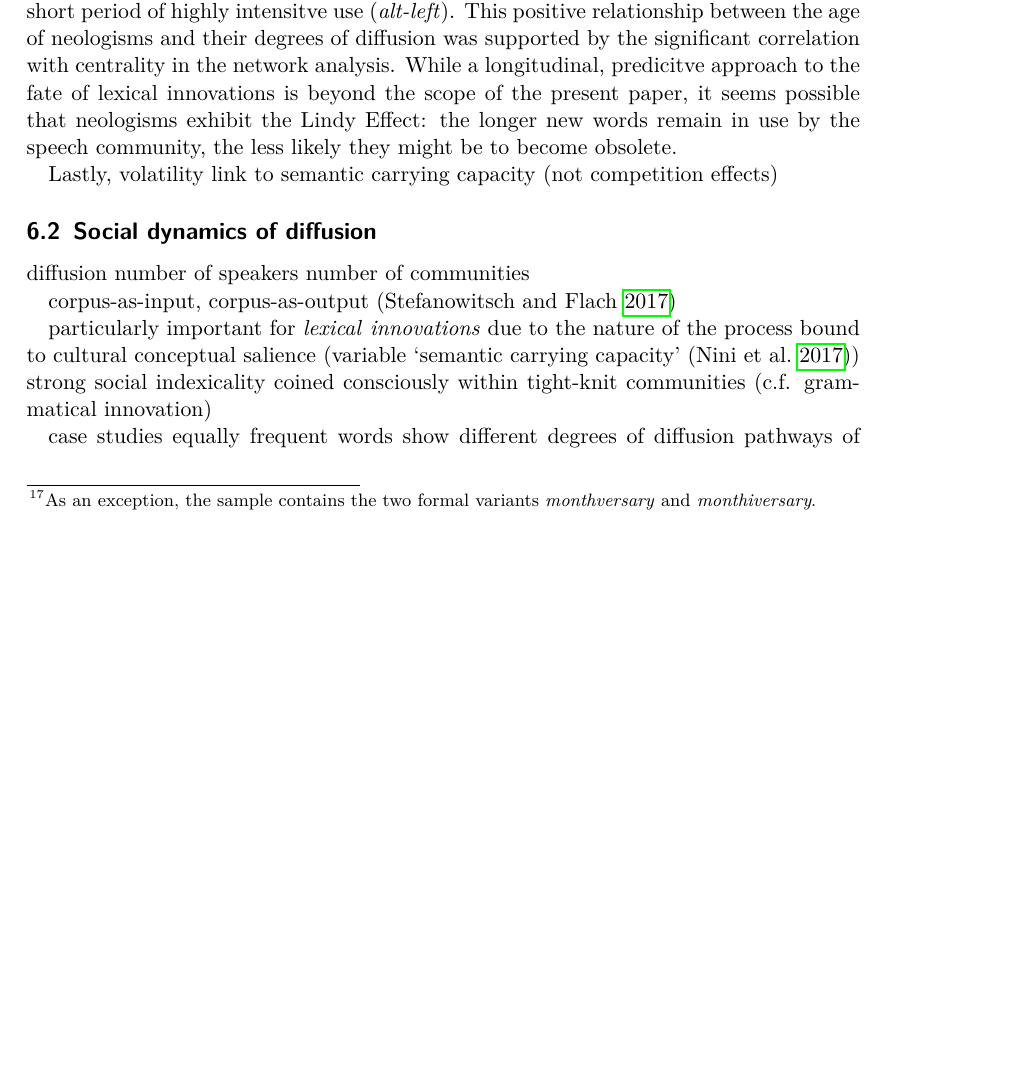
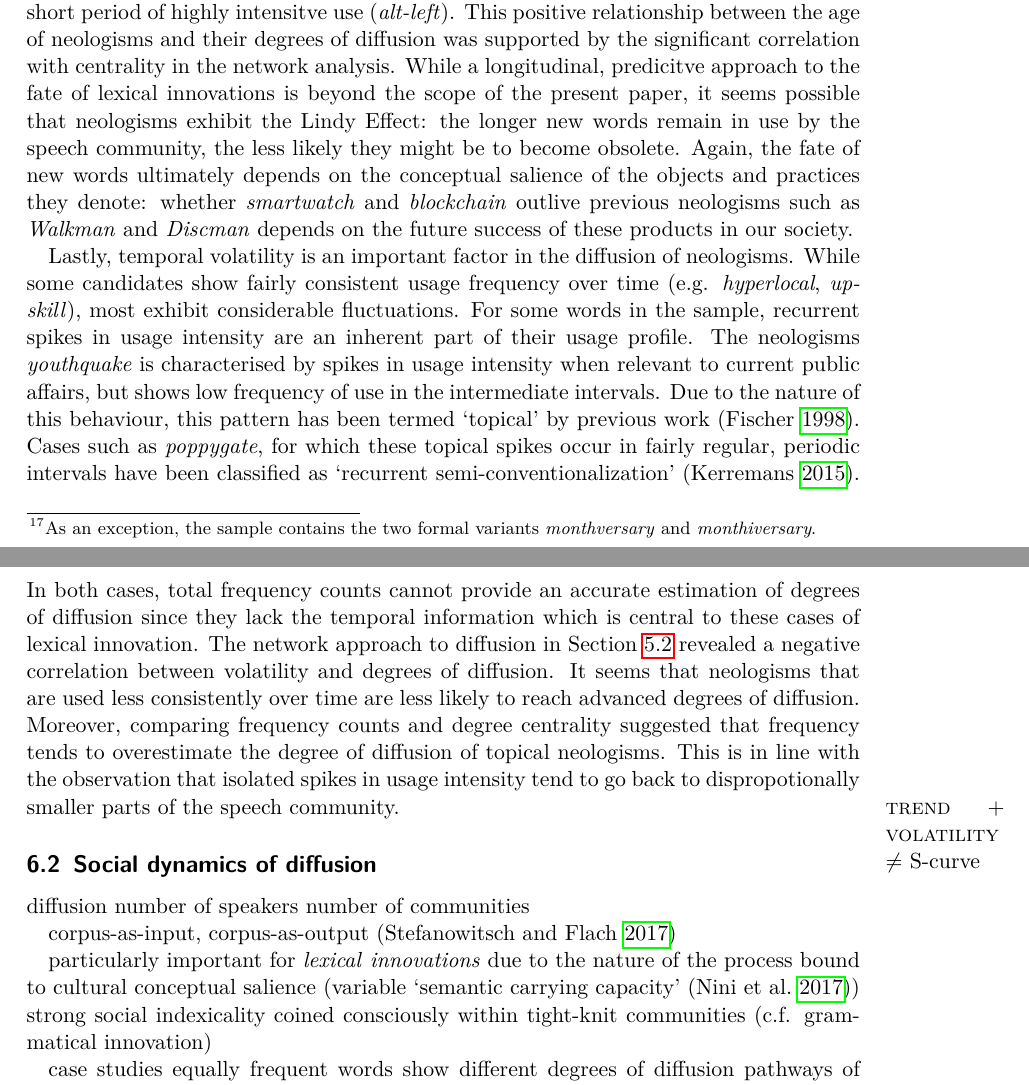
Before and after one commit to wuqui/sna, a LaTeX paper (doc/sna.tex): part of page 30 of 34 before the commit and two parts of pages 30 and 31 of 35 after it, the two joined at a grey line, cut so that both start at the same text, the shorter picture padded with empty space. Compiled offline with pdfLaTeX.

Commit message:
finish discussion/freq/volatility

```diff
--- a/doc/sna.tex
+++ b/doc/sna.tex
@@ -762,15 +762,13 @@ The paper is structured as follows. Section 2 presents an overview of previous a
 
     Considering the nature of the process and products of \emph{lexical} innovation, this temporal sensitivity is not surprising. Typically, models of linguistic diffusion such as the S-curve model assume competition processes in which several formal variants compete to become the conventional linguistic means to express a certain meaning/function in the speech community. In cases of grammatical innovation, which is at the core of most models and previous empirical investigations of diffusion, the communicative need for expressing the target concept/function remains stable over time. While grammatical means are, of course, also subject to language language change (e.g. \ol{going to}, \ol{will} future), the salience of the target semasiological space (e.g. \mn{expressing future intention}), remains stable over time for all speakers in the speech community, however. Both the direct competition between linguistic variants and the social and temporal invariance of the conceptual space over time are tacit assumptions of S-curve models of diffusion \parencite{Blythe2012ScurvesMechanisms}. Previous work by \cite{Nini2017ApplicationGrowth} suggests that the diffusion of lexical innovations also follows S-curve trajectories and the authors use the term \enquote{semantic carrying capacity} to refer to the functional potential of neologisms during diffusion. However, previous work has not systematically analysed to which degree the semantic carrying capacity of neologisms is stable over time and across communities of speakers.
 
-    The present study investigated three aspects of the temporal dynamics of diffusion: trend, age and volatility.
+    The present study investigated three aspects of the temporal dynamics of diffusion: trend, age and volatility. Firstly, trends in usage frequency provide information about changes in the degrees of diffusion of neologisms over time. Visualising the cumulative increases in usage frequency over time in Figure~\ref{fig:freq_cum_cases} revealed significant differences in the pathways of diffusion of neologisms with similar total frequency counts. The neologisms \ol{hyperlocal} showed the most linear trajectory indicating fairly consistent use, the convex curve of \ol{upskill} indicated a positive trend in its use, and the concave trajectories of \ol{solopreneur} and \ol{alt-left} suggested negative trends in the recent past. The lexicon is the linguistic domain which features the highest degree of linguistic innovation. While new words are coined and spread every day, most neologisms have a short lifespan and quickly fall into oblivion (\parencite{Algeo1993DesuetudeNew}). Even fairly recent words such as \ol{millenium bug}, which used to be familiar to big parts of the speech community twenty years ago, can quickly decline in conventionality and are unknown to younger generations of speakers. Cumulated, total frequency counts, which are, in their pure form, agnostic to temporal trends, have successfully been used as an approximation of the \enquote{potential exposure}~\parencite{Stefanowitsch2017CorpusbasedPerspective} of speakers to linguistic constructions in previous usage-based corpus-linguistic studies. Due to the high degree of fluctuations in the domain of lexical innovation, however, temporal trends in usage frequency cannot be neglected when assessing degrees of diffusion of neologisms. Notably, trends in usage frequency in the present sample can almost always be traced back to changes in the neologisms's semantic carrying capacity and are not the product of onomasiological competition\footnote{As an exception, the sample contains the two formal variants \ol{monthversary} and \ol{monthiversary}.}.
 
-    Firstly, trends in usage frequency provide information about changes in the degrees of diffusion of neologisms over time. Visualising the cumulative increases in usage frequency over time in Figure~\ref{fig:freq_cum_cases} revealed significant differences in the pathways of diffusion of neologisms with similar total frequency counts. The neologisms \ol{hyperlocal} showed the most linear trajectory indicating fairly consistent use, the convex curve of \ol{upskill} indicated a positive trend in its use, and the concave trajectories of \ol{solopreneur} and \ol{alt-left} suggested negative trends in the recent past. The lexicon is the linguistic domain which features the highest degree of linguistic innovation. While new words are coined and spread every day, most neologisms have a short lifespan and quickly fall into oblivion (\parencite{Algeo1993DesuetudeNew}). Even fairly recent words such as \ol{millenium bug}, which used to be familiar to big parts of the speech community twenty years ago, can quickly decline in conventionality and are unknown to younger generations of speakers. Cumulated, total frequency counts, which are, in their pure form, agnostic to temporal trends, have successfully been used as an approximation of the \enquote{potential exposure}~\parencite{Stefanowitsch2017CorpusbasedPerspective} of speakers to linguistic constructions in previous usage-based corpus-linguistic studies. Due to the high degree of fluctuations in the domain of lexical innovation, however, temporal trends in usage frequency cannot be neglected when assessing degrees of diffusion of neologisms. Notably, trends in usage frequency in the present sample can almost always be traced back to changes in the neologisms's semantic carrying capacity and are not the product of onomasiological competition\footnote{As an exception, the sample contains the two formal variants \ol{monthversary} and \ol{monthiversary}.}.
+    Secondly, it was shown that the age of neologisms provides relevant information about their diffusion processes. Neologisms such as \ol{hyperlocal} and \ol{alt-left}, which are comparable in total use frequency, but differ strongly with regard to their observed lifespan in the corpus, show different pathways and degrees of diffusion. Neologisms typically show higher degrees of diffusion when their use is distributed more evenly across longer periods of consistent usage (\ol{hyperlocal}), than when their use goes almost exclusively back to a short period of highly intensitve use (\ol{alt-left}). This positive relationship between the age of neologisms and their degrees of diffusion was supported by the significant correlation with centrality in the network analysis. While a longitudinal, predicitve approach to the fate of lexical innovations is beyond the scope of the present paper, it seems possible that neologisms exhibit the Lindy Effect: the longer new words remain in use by the speech community, the less likely they might be to become obsolete. Again, the fate of new words ultimately depends on the conceptual salience of the objects and practices they denote: whether \ol{smartwatch} and \ol{blockchain} outlive previous neologisms such as \ol{Walkman} and \ol{Discman} depends on the future success of these products in our society.
 
-    Secondly, it was shown that the age of neologisms provides relevant information about their diffusion processes. Neologisms such as \ol{hyperlocal} and \ol{alt-left}, which are comparable in total use frequency, but differ strongly with regard to their observed lifespan in the corpus, show different pathways and degrees of diffusion. Neologisms typically show higher degrees of diffusion when their use is distributed more evenly across longer periods of consistent usage (\ol{hyperlocal}), than when their use goes almost exclusively back to a short period of highly intensitve use (\ol{alt-left}). This positive relationship between the age of neologisms and their degrees of diffusion was supported by the significant correlation with centrality in the network analysis. While a longitudinal, predicitve approach to the fate of lexical innovations is beyond the scope of the present paper, it seems possible that neologisms exhibit the Lindy Effect: the longer new words remain in use by the speech community, the less likely they might be to become obsolete.
+    Lastly, temporal volatility is an important factor in the diffusion of neologisms. While some candidates show fairly consistent usage frequency over time (e.g. \ol{hyperlocal}, \ol{upskill}), most exhibit considerable fluctuations. For some words in the sample, recurrent spikes in usage intensity are an inherent part of their usage profile. The neologisms \ol{youthquake} is characterised by spikes in usage intensity when relevant to current public affairs, but shows low frequency of use in the intermediate intervals. Due to the nature of this behaviour, this pattern has been termed \enquote{topical} by previous work~\parencite{Fischer1998LexicalChange}. Cases such as \ol{poppygate}, for which these topical spikes occur in fairly regular, periodic intervals have been classified as \enquote{recurrent semi-conventionalization}~\parencite{Kerremans2015WebNew}. In both cases, total frequency counts cannot provide an accurate estimation of degrees of diffusion since they lack the temporal information which is central to these cases of lexical innovation. The network approach to diffusion in Section~\ref{subsec:sna} revealed a negative correlation between volatility and degrees of diffusion. It seems that neologisms that are used less consistently over time are less likely to reach advanced degrees of diffusion. Moreover, comparing frequency counts and degree centrality suggested that frequency tends to overestimate the degree of diffusion of topical neologisms. This is in line with the observation that isolated spikes in usage intensity tend to go back to dispropotionally smaller parts of the speech community.
 
-    Lastly,
-    volatility
-      link to semantic carrying capacity (not competition effects)
+    \marginpar{\textsc{trend} + \textsc{volatility} $\neq$ S-curve}
 
 
   \subsection{Social dynamics of diffusion}
```
Also changed, not shown: doc/sna.tex (10 more changed lines).
